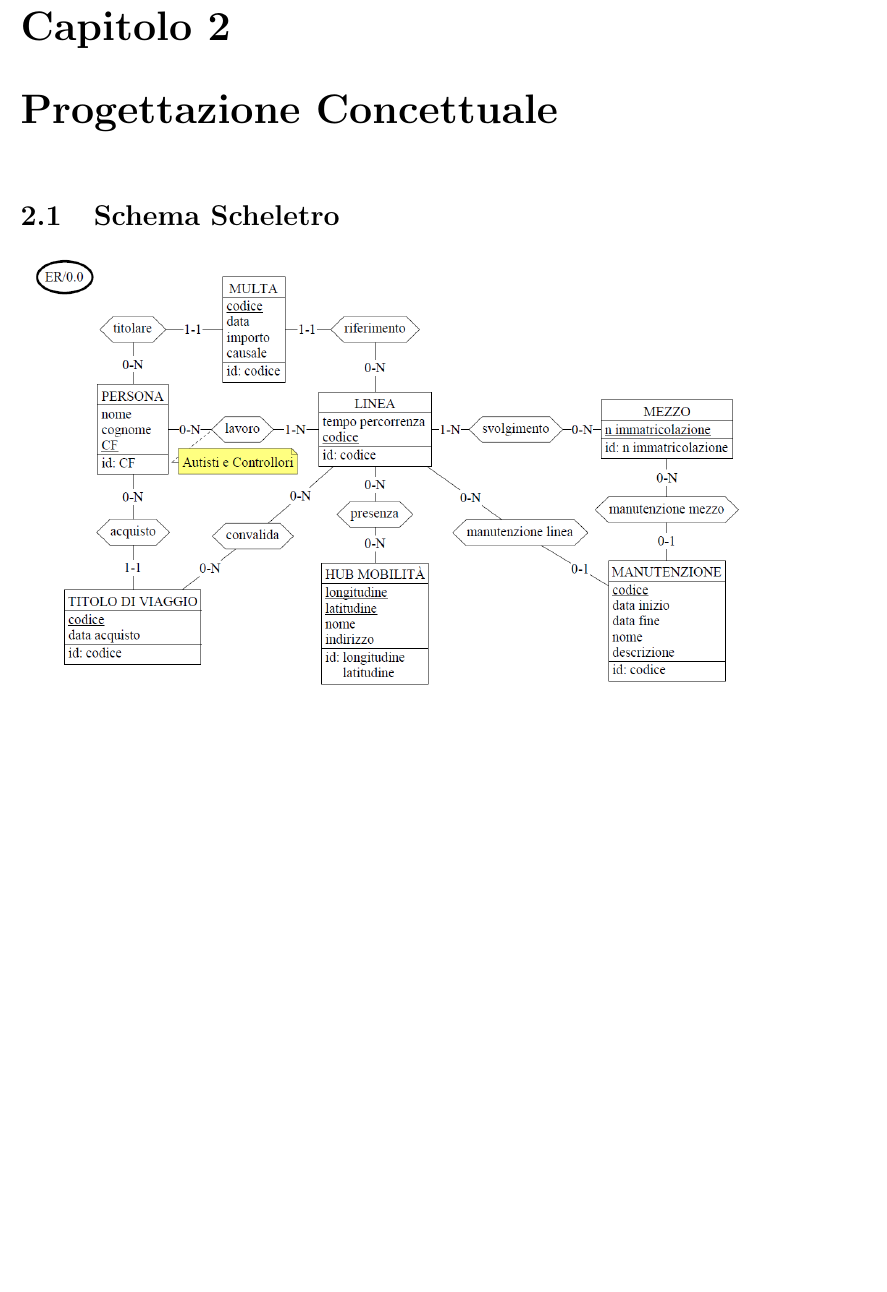
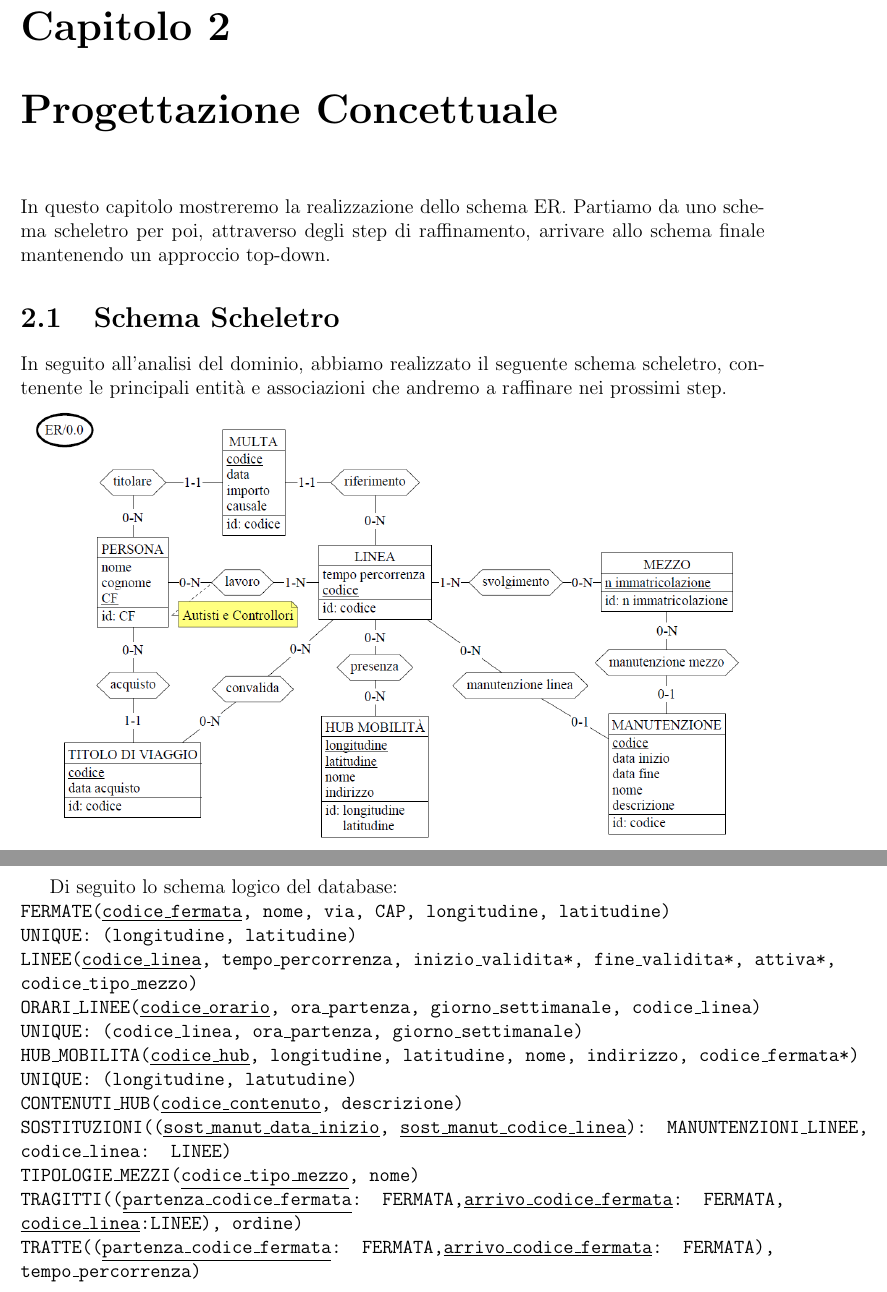
Before and after one commit to EnryBarto/DB25-smart-city, a LaTeX thesis (report/Relazione.tex): part of page 8 of 54 before the commit and two parts of pages 8 and 44 of 55 after it, the two joined at a grey line, cut so that both start at the same text, the shorter picture padded with empty space. Compiled offline with pdfLaTeX.

Commit message:
report: added description to raffinamenti and modified .gitignore

```diff
--- a/report/Relazione.tex
+++ b/report/Relazione.tex
@@ -174,8 +174,9 @@ Si richiede anche la gestione dei \underline{\texttt{dipendenti}}. Essi si divid
 Dovranno essere gestiti i lavori di \underline{\texttt{manutenzione}}, che possono coinvolgere \underline{\texttt{linee}} e \underline{\texttt{mezzi di trasporto}}, per cui saranno specificati gli eventuali \underline{\texttt{enti privati}} che li svolgeranno. Per le manutenzioni sarà richiesto di specificare una data di inizio e fine lavori, ed eventuali \underline{\texttt{variazioni di servizio}} che coinvolgono linee dovranno essere visualizzate al pubblico.
 
 \chapter{Progettazione Concettuale}
-
+In questo capitolo mostreremo la realizzazione dello schema ER. Partiamo da uno schema scheletro per poi, attraverso degli step di raffinamento, arrivare allo schema finale mantenendo un approccio top-down.
 \section{Schema Scheletro}
+In seguito all'analisi del dominio, abbiamo realizzato il seguente schema scheletro, contenente le principali entità e associazioni che andremo a raffinare nei prossimi step.\\
 \includegraphics[width=1.0\textwidth]{prog_conc/Scheletro}
 
 \section{Raffinamenti Proposti}
@@ -1571,6 +1583,46 @@ A questo punto tutti i problemi sono stati risolti, e il nostro schema ristruttu
 
 \includepdf{src/pdf/Schema_Logico.pdf}
 
+Di seguito lo schema logico del database:\\
+\texttt{
+\textbf{FERMATE}(\underline{codice\_fermata}, nome, via, CAP, longitudine, latitudine)\\
+UNIQUE: (longitudine, latitudine)
+}
+\\
+\texttt {
+\textbf{LINEE}(\underline{codice\_linea}, tempo\_percorrenza, inizio\_validita*, fine\_validita*, attiva*, codice\_tipo\_mezzo)
+}
+\\
+\texttt{
+    \textbf{ORARI\_LINEE}(\underline{codice\_orario}, ora\_partenza, giorno\_settimanale, codice\_linea)\\
+    UNIQUE: (codice\_linea, ora\_partenza, giorno\_settimanale)
+}
+\\
+\texttt{
+    \textbf{HUB\_MOBILITA}(\underline{codice\_hub}, longitudine, latitudine, nome, indirizzo, codice\_fermata*)\\
+    UNIQUE: (longitudine, latutudine)
+}
+\\
+\texttt{
+    \textbf{CONTENUTI\_HUB}(\underline{codice\_contenuto}, descrizione)
+}
+\\
+\texttt{
+    \textbf{SOSTITUZIONI}((\underline{sost\_manut\_data\_inizio}, \underline{sost\_manut\_codice\_linea}): MANUNTENZIONI\_LINEE, codice\_linea: LINEE)
+}
+\\
+\texttt{
+    \textbf{TIPOLOGIE\_MEZZI}(\underline{codice\_tipo\_mezzo}, nome)
+}
+\\
+\texttt{
+    \textbf{TRAGITTI}((\underline{partenza\_codice\_fermata}: FERMATA,\underline{arrivo\_codice\_fermata}: FERMATA, \underline{codice\_linea}:LINEE), ordine)
+}
+\\
+\texttt{
+    \textbf{TRATTE}((\underline{partenza\_codice\_fermata}: FERMATA,\underline{arrivo\_codice\_fermata}: FERMATA), tempo\_percorrenza)
+}
+
 \chapter{Progettazione della Base di Dati}
 
 Abbiamo creato la base di dati per il nostro applicativo mappando le relazioni (vedi \autoref{section:schema_relazionale}) in tabelle, utilizzando il DBMS \textbf{MySQL}. Per eseguire la traduzione abbiamo sfruttato lo strumento messo a disposizione da \texttt{DB-Main}. \\
```
Also changed, not shown: report/Relazione.tex (13 more changed lines), 1 other file.
